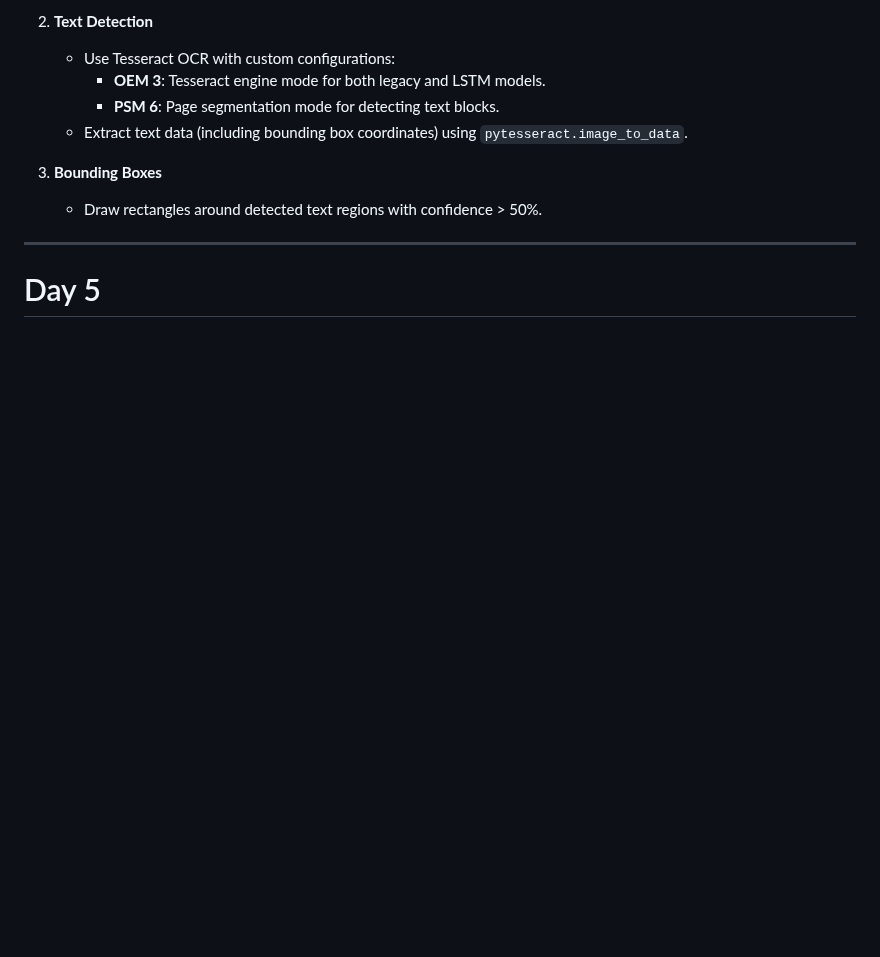
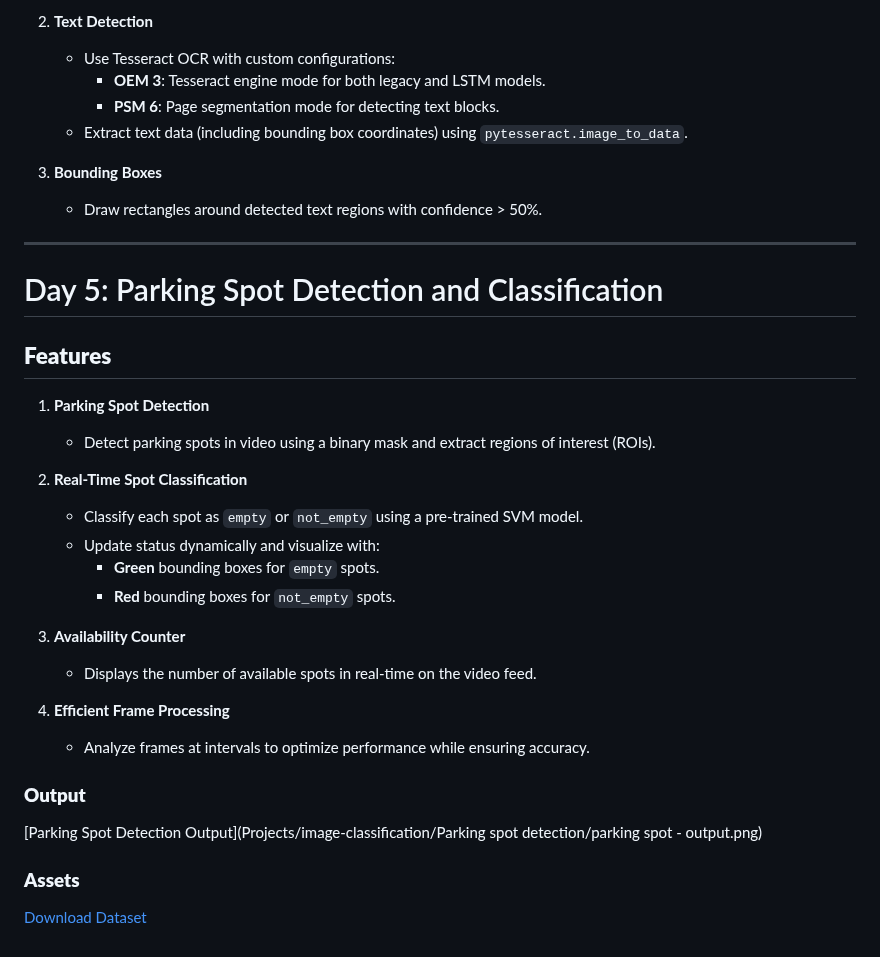
Before and after one commit to Ni2thin/30DaysOfComputerVision, a Markdown page: README.md, the part around the change. GitHub-like rendering; blank space fills up the shorter version.

```diff
--- a/README.md
+++ b/README.md
@@ -180,4 +180,26 @@ This project implements face detection and blurring using **OpenCV** and **Media
 
 ---
 
-# Day 5
+# Day 5: Parking Spot Detection and Classification
+
+## **Features**
+1. **Parking Spot Detection**
+   - Detect parking spots in video using a binary mask and extract regions of interest (ROIs).
+
+2. **Real-Time Spot Classification**
+   - Classify each spot as `empty` or `not_empty` using a pre-trained SVM model.
+   - Update status dynamically and visualize with:
+     - **Green** bounding boxes for `empty` spots.
+     - **Red** bounding boxes for `not_empty` spots.
+
+3. **Availability Counter**
+   - Displays the number of available spots in real-time on the video feed.
+
+4. **Efficient Frame Processing**
+   - Analyze frames at intervals to optimize performance while ensuring accuracy.
+
+### **Output**
+[Parking Spot Detection Output](Projects/image-classification/Parking spot detection/parking spot - output.png)
+
+### **Assets**
+[Download Dataset](https://drive.google.com/drive/folders/15lLq-6Bbuq7LyILMg2rzJOL4WpnxX6oX?usp=share_link)
```
